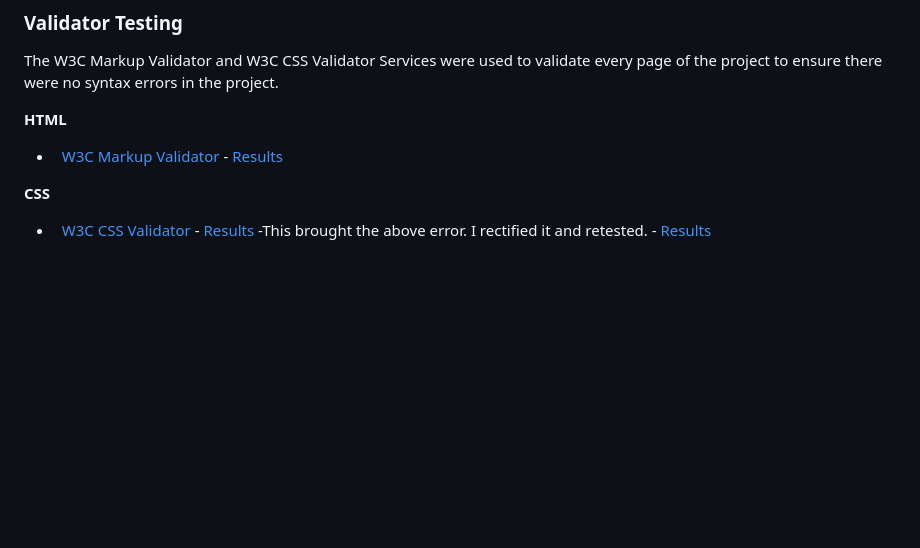
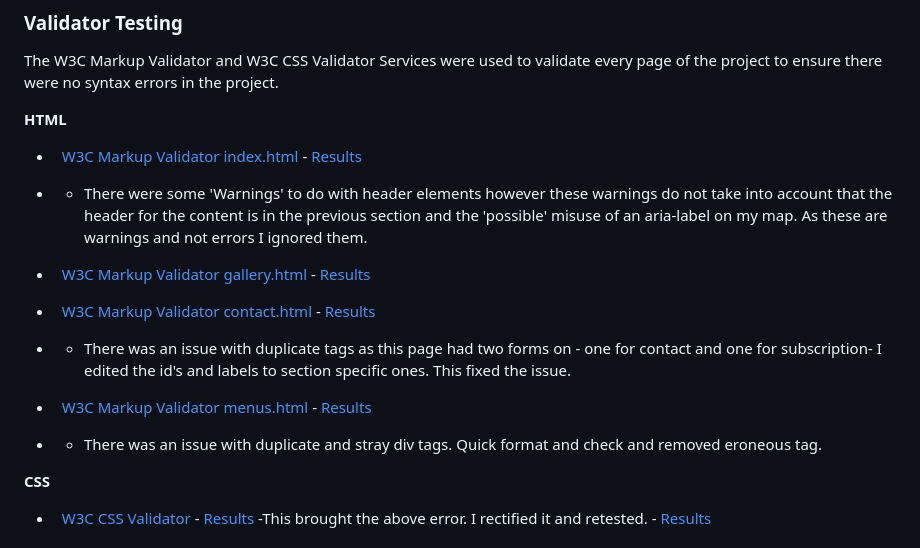
Before and after one commit to AlexandraEL9/MS1-dock9bar, a Markdown page: README.md, the part around the change. Rendered like a GitHub page; blank space fills up the shorter version.

Commit message:
docs: add to validator sectin of README.md and removed old image

```diff
--- a/README.md
+++ b/README.md
@@ -195,7 +195,17 @@ The W3C Markup Validator and W3C CSS Validator Services were used to validate ev
 
 **HTML**
 
--   [W3C Markup Validator](https://jigsaw.w3.org/css-validator/#validate_by_input) - [Results](/docs/testing/w3c-html-validator.png)
+-   [W3C Markup Validator index.html](https://jigsaw.w3.org/css-validator/#validate_by_input) - [Results](/docs/testing/w3c-index.html-validator.png)
+- - There were some 'Warnings' to do with header elements however these warnings do not take into account that the header for the content is in the previous section and the 'possible' misuse of an aria-label on my map. As these are warnings and not errors I ignored them.<br>
+
+
+-   [W3C Markup Validator gallery.html](https://jigsaw.w3.org/css-validator/#validate_by_input) - [Results](/docs/testing/w3c-gallery.html-validator.png)
+
+-   [W3C Markup Validator contact.html](https://jigsaw.w3.org/css-validator/#validate_by_input) - [Results](/docs/testing/w3c-contact.html-validator.png)
+- - There was an issue with duplicate tags as this page had two forms on - one for contact and one for subscription- I edited the id's and labels to section specific ones. This fixed the issue.
+
+-   [W3C Markup Validator menus.html](https://jigsaw.w3.org/css-validator/#validate_by_input) - [Results](/docs/testing/w3c-menus.html-validator.png)
+- - There was an issue with duplicate and stray div tags. Quick format and check and removed eroneous tag.
 
 **CSS**
 -   [W3C CSS Validator](https://jigsaw.w3.org/css-validator/#validate_by_input) - [Results](/docs/testing/w3c-css-validator-1.png)
```
Also changed, not shown: docs/testing/w3c-contact.html-validator.png (added), docs/testing/w3c-css-validator-2.png (deleted), docs/testing/w3c-gallery.html-validator.png (added), docs/testing/w3c-index.html-validator.png (added), docs/testing/w3c-menus.html-validator.png (added).
